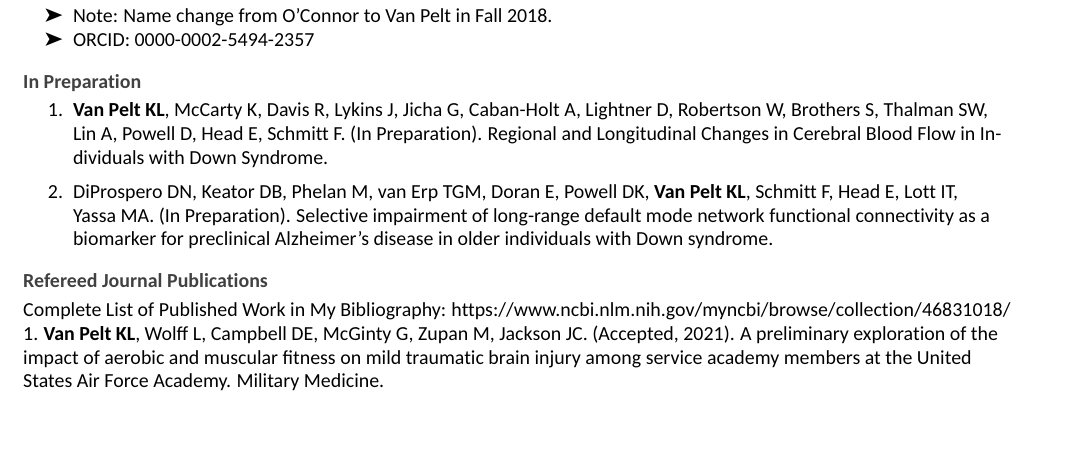
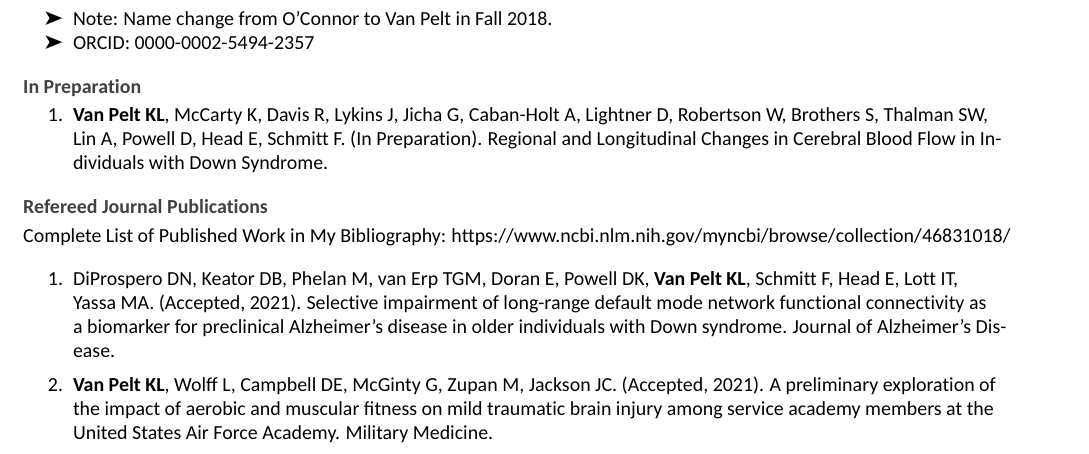
Before and after one commit to kvp1918/cv, an R Markdown document (CV/CV.Rmd): part of page 1 of 8, cut so that both start at the same text, the shorter picture padded with empty space. The pictures show the output file CV/CV.pdf that the author committed with the source.

Commit message:
Updated CV Nov 14 2021

```diff
--- a/CV/CV.Rmd
+++ b/CV/CV.Rmd
@@ -73,11 +73,12 @@ tribble(
 
 1.	**Van Pelt KL**, McCarty K, Davis R, Lykins J, Jicha G, Caban-Holt A, Lightner D, Robertson W, Brothers S, Thalman SW, Lin A, Powell D, Head E, Schmitt F. (In Preparation). Regional and Longitudinal Changes in Cerebral Blood Flow in Individuals with Down Syndrome.
 
-1.	DiProspero DN, Keator DB, Phelan M, van Erp TGM, Doran E, Powell DK, **Van Pelt KL**, Schmitt F, Head E, Lott IT, Yassa MA. (In Preparation). Selective impairment of long-range default mode network functional connectivity as a biomarker for preclinical Alzheimer’s disease in older individuals with Down syndrome.
-
 
 ## Refereed Journal Publications
 Complete List of Published Work in My Bibliography: https://www.ncbi.nlm.nih.gov/myncbi/browse/collection/46831018/
+
+1.	DiProspero DN, Keator DB, Phelan M, van Erp TGM, Doran E, Powell DK, **Van Pelt KL**, Schmitt F, Head E, Lott IT, Yassa MA. (Accepted, 2021). Selective impairment of long-range default mode network functional connectivity as a biomarker for preclinical Alzheimer’s disease in older individuals with Down syndrome. Journal of Alzheimer’s Disease.
+
 1.	**Van Pelt KL**, Wolff L, Campbell DE, McGinty G, Zupan M, Jackson JC. (Accepted, 2021). A preliminary exploration of the impact of aerobic and muscular fitness on mild traumatic brain injury among service academy members at the United States Air Force Academy. Military Medicine.
 
 1. Harp JP, Koehl LM, **Van Pelt KL**, Hom CL, Doran E, Head E, Lott IT, Schmitt FA. Cognitive and Behavioral Domains That Reliably Differentiate Normal Aging and Dementia in Down Syndrome. Brain Sci. 2021 Aug 25;11(9):1128. doi: 10.3390/brainsci11091128. PMID: 34573150; PMCID: PMC8468129.
```
Also changed, not shown: CV/CV.pdf.
